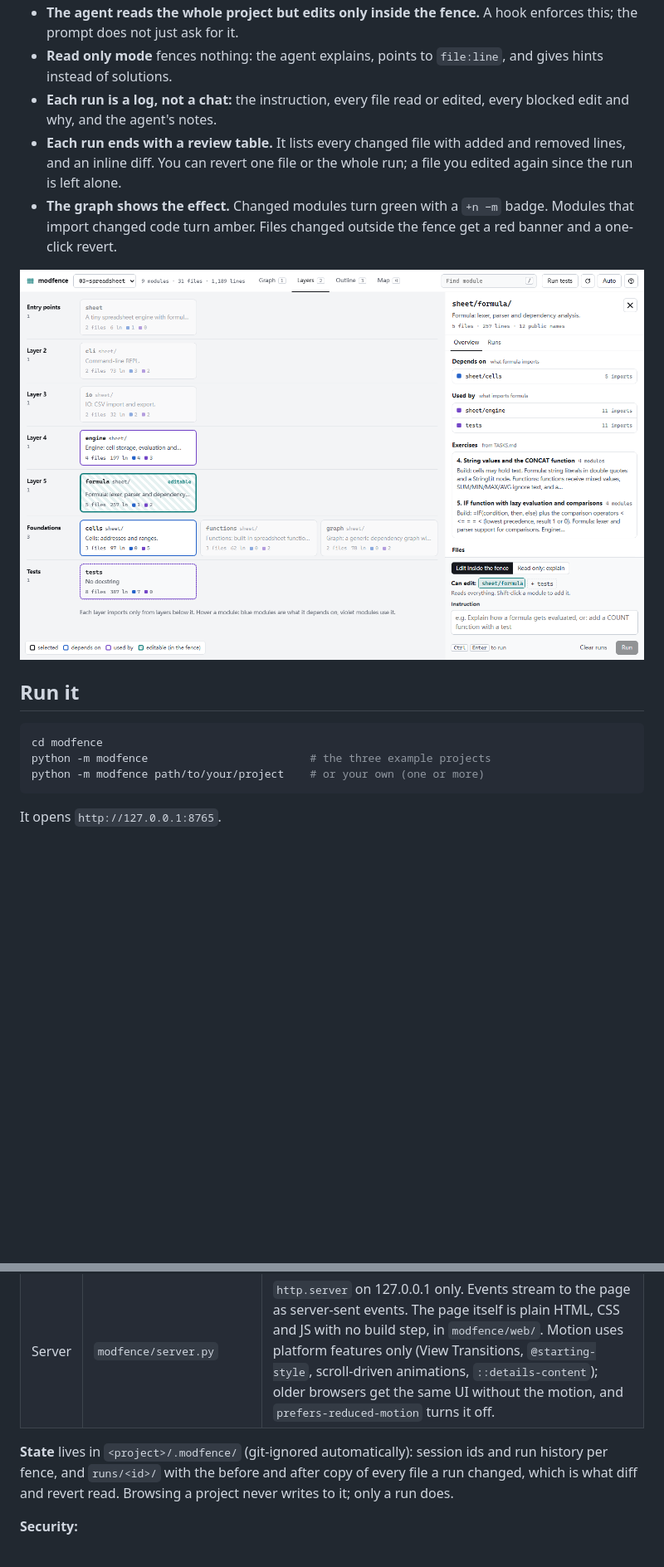
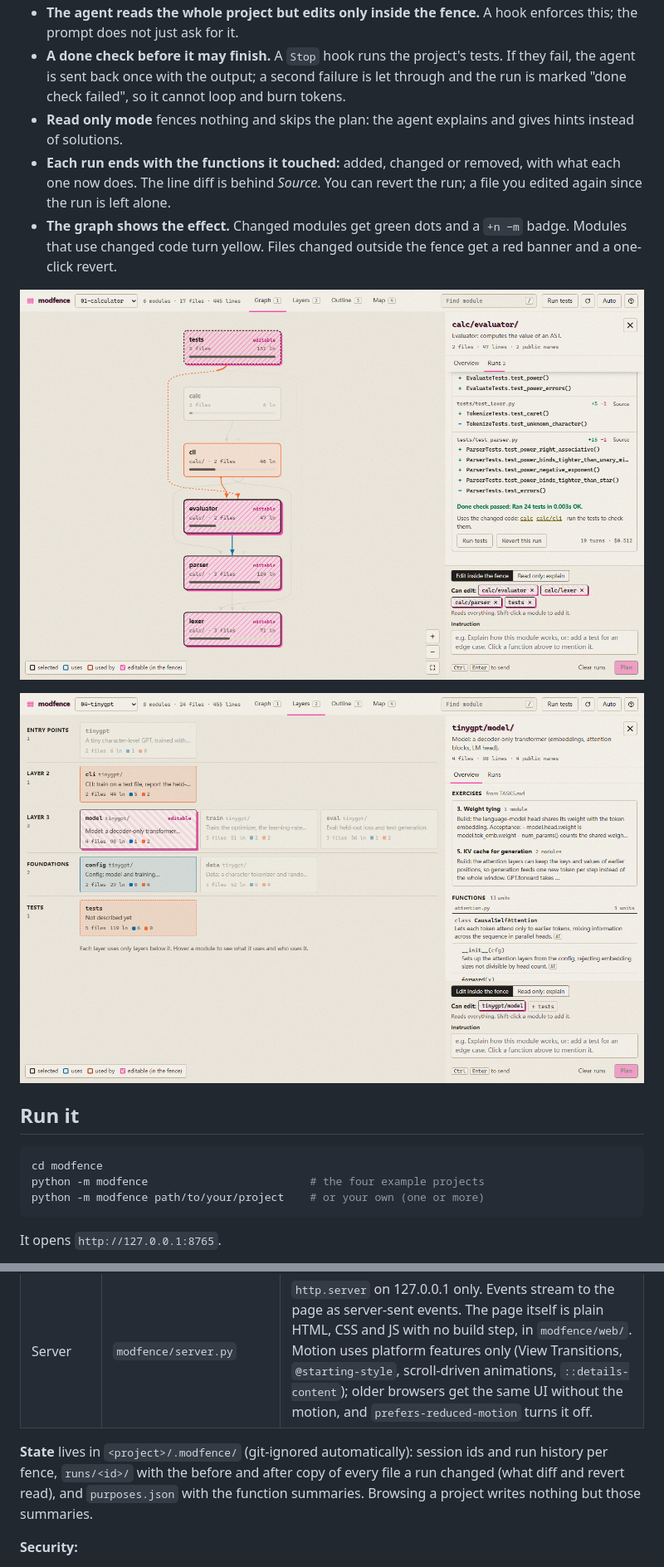
Before and after one commit to ruijiezh67/modfence, a Markdown page: README.md, 2 parts joined by grey strips. Shown at 83% size. Drawn GitHub-style; pictures changed too: docs/layers.png, docs/runs.png (added); blank space fills up the shorter version.

````diff
--- a/README.md
+++ b/README.md
@@ -16,8 +21,10 @@ Your instruction goes to your own Claude Code:
 - **The agent reads the whole project but edits only inside the fence.** A hook enforces this; the prompt does not just ask for it.
-- **Read only mode** fences nothing: the agent explains, points to `file:line`, and gives hints instead of solutions.
-- **Each run is a log, not a chat:** the instruction, every file read or edited, every blocked edit and why, and the agent's notes.
-- **Each run ends with a review table.** It lists every changed file with added and removed lines, and an inline diff. You can revert one file or the whole run; a file you edited again since the run is left alone.
-- **The graph shows the effect.** Changed modules turn green with a `+n −m` badge. Modules that import changed code turn amber. Files changed outside the fence get a red banner and a one-click revert.
+- **A done check before it may finish.** A `Stop` hook runs the project's tests. If they fail, the agent is sent back once with the output; a second failure is let through and the run is marked "done check failed", so it cannot loop and burn tokens.
+- **Read only mode** fences nothing and skips the plan: the agent explains and gives hints instead of solutions.
+- **Each run ends with the functions it touched:** added, changed or removed, with what each one now does. The line diff is behind *Source*. You can revert the run; a file you edited again since the run is left alone.
+- **The graph shows the effect.** Changed modules get green dots and a `+n −m` badge. Modules that use changed code turn yellow. Files changed outside the fence get a red banner and a one-click revert.
+
+![A build run on the calculator: the functions it touched, and the done check](docs/runs.png)
 
 ![Layers view](docs/layers.png)
 
@@ -25,7 +32,7 @@ Your instruction goes to your own Claude Code:
 
 ```bash
 cd modfence
-python -m modfence                         # the three example projects
+python -m modfence                         # the four example projects
 python -m modfence path/to/your/project    # or your own (one or more)
 ```
 
@@ -83,7 +92,7 @@ In a separate check, asked to write a file in `calc/lexer` with the same fence,
 | Fence | `modfence/scope_guard.py` | A `PreToolUse` hook, passed with `--settings` for that run only. It denies `Edit`, `Write`, `MultiEdit` and `NotebookEdit` on any path outside the fence. `..` tricks and symlinks are resolved first. It fails closed. |
 | Server | `modfence/server.py` | `http.server` on 127.0.0.1 only. Events stream to the page as server-sent events. The page itself is plain HTML, CSS and JS with no build step, in `modfence/web/`. Motion uses platform features only (View Transitions, `@starting-style`, scroll-driven animations, `::details-content`); older browsers get the same UI without the motion, and `prefers-reduced-motion` turns it off. |
 
-**State** lives in `<project>/.modfence/` (git-ignored automatically): session ids and run history per fence, and `runs/<id>/` with the before and after copy of every file a run changed, which is what diff and revert read. Browsing a project never writes to it; only a run does.
+**State** lives in `<project>/.modfence/` (git-ignored automatically): session ids and run history per fence, `runs/<id>/` with the before and after copy of every file a run changed (what diff and revert read), and `purposes.json` with the function summaries. Browsing a project writes nothing but those summaries.
 
 **Security:**
 - The server only answers requests whose `Host` is `127.0.0.1` or `localhost`.
````
Also changed, not shown: other parts of README.md (+23 -13 lines), docs/EVALUATION.md (+12 -0 lines), docs/graph.png.
